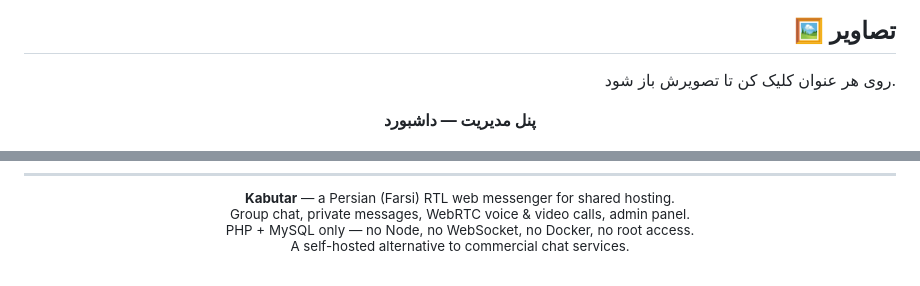
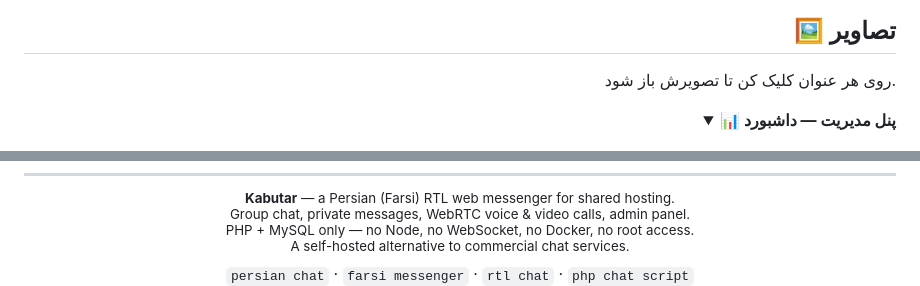
Before and after one commit to soheilas/Kabutar, a Markdown page: README.md, 2 parts joined by grey strips. GitHub-like rendering; folded sections open.

```diff
--- a/README.md
+++ b/README.md
@@ -106,11 +106,10 @@
 
 روی هر عنوان کلیک کن تا تصویرش باز شود.
 
-</div>
+<details>
+<summary><b>📊 پنل مدیریت — داشبورد</b></summary>
 
 <div align="center">
-
-**پنل مدیریت — داشبورد**
 
 ![داشبورد](docs/screenshots/admin.png)
 
@@ -441,5 +440,5 @@ A self-hosted alternative to commercial chat services.
 
 </sub>
 
-<sub>
+`persian chat` · `farsi messenger` · `rtl chat` · `php chat script`
 
```
Also changed, not shown: other parts of README.md (+2 -5 lines).
